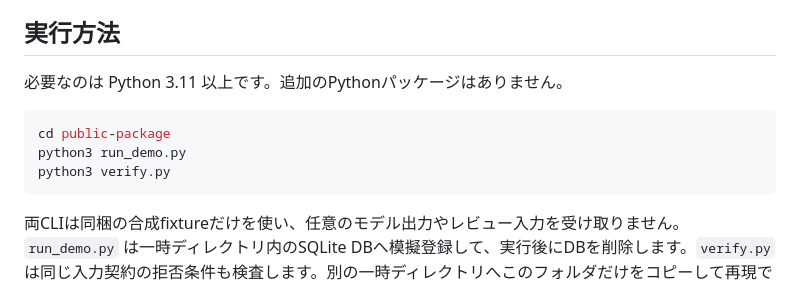
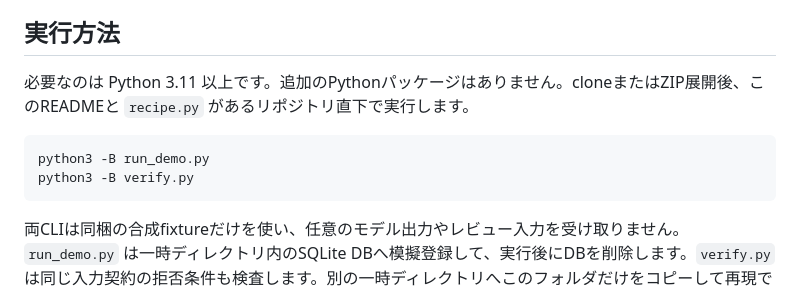
Before and after one commit to jokv213/business-ai-recipes, a Markdown page: README.md, the part around the change. GitHub-like rendering.

Commit message:
Fix the repository-root quickstart

````diff
--- a/README.md
+++ b/README.md
@@ -21,12 +21,11 @@ AIが議事録中の「見送り」「未決定」「第三者メールの引用
 
 ## 実行方法
 
-必要なのは Python 3.11 以上です。追加のPythonパッケージはありません。
+必要なのは Python 3.11 以上です。追加のPythonパッケージはありません。cloneまたはZIP展開後、このREADMEと `recipe.py` があるリポジトリ直下で実行します。
 
 ```bash
-cd public-package
-python3 run_demo.py
-python3 verify.py
+python3 -B run_demo.py
+python3 -B verify.py
 ```
 
 両CLIは同梱の合成fixtureだけを使い、任意のモデル出力やレビュー入力を受け取りません。`run_demo.py` は一時ディレクトリ内のSQLite DBへ模擬登録して、実行後にDBを削除します。`verify.py` は同じ入力契約の拒否条件も検査します。別の一時ディレクトリへこのフォルダだけをコピーして再現できます。
````
